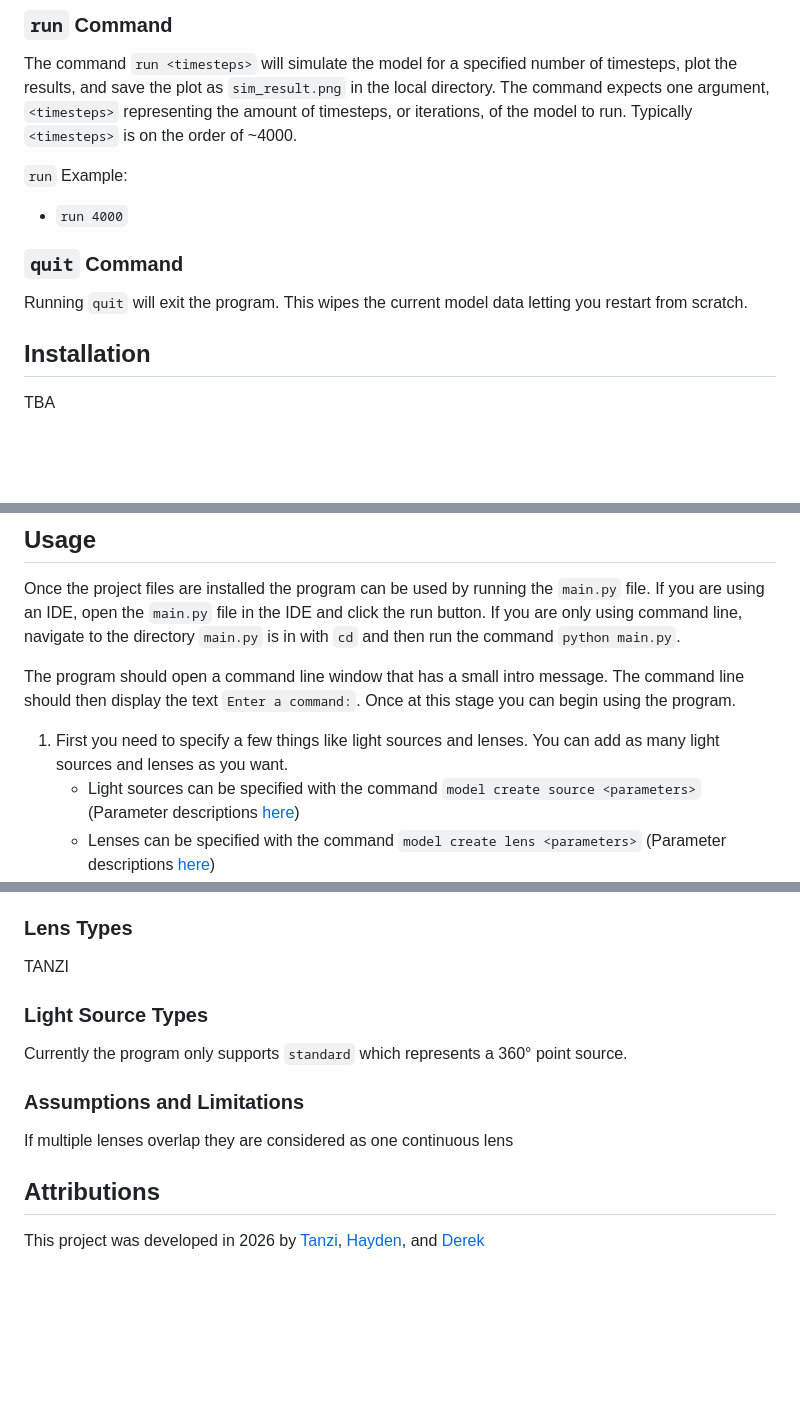
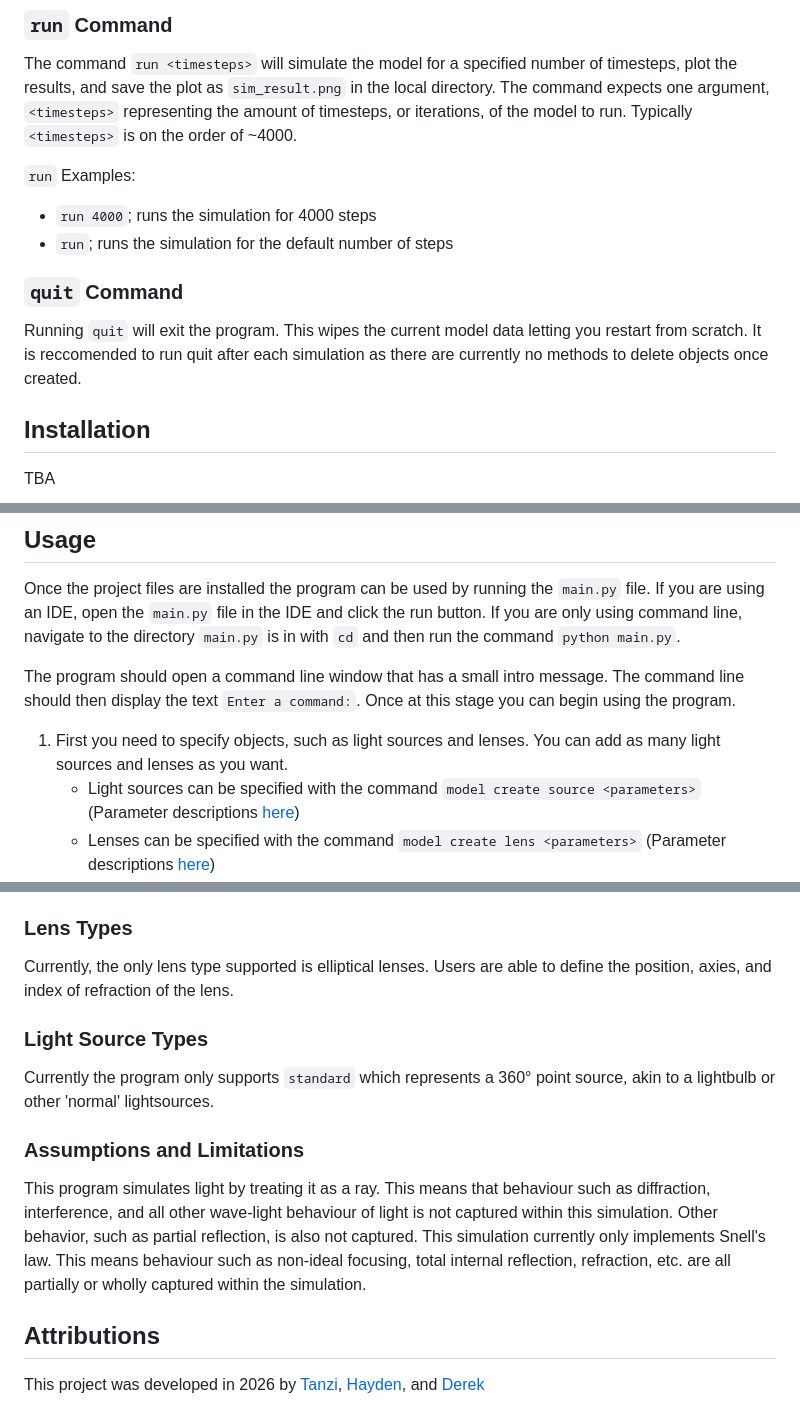
Before and after one commit to olincollege/Ray-Optics-Simulator, a Markdown page: README.md, 3 parts joined by grey strips. Drawn GitHub-style; blank space fills up the shorter version.

Commit message:
Edited README: commands, lens section, limitations

```diff
--- a/README.md
+++ b/README.md
@@ -51,12 +51,14 @@ The model command is used to create light sources and lenses. Each of these uses
 
 The command `run <timesteps>` will simulate the model for a specified number of timesteps, plot the results, and save the plot as `sim_result.png` in the local directory. The command expects one argument, `<timesteps>` representing the amount of timesteps, or iterations, of the model to run. Typically `<timesteps>` is on the order of ~4000.
 
-`run` Example:
-  - `run 4000`
+`run` Examples:
+  - `run 4000`; runs the simulation for 4000 steps
+  - `run`; runs the simulation for the default number of steps
 
 ### `quit` Command
 
 Running `quit` will exit the program. This wipes the current model data letting you restart from scratch.
+It is reccomended to run quit after each simulation as there are currently no methods to delete objects once created.
 
 
 ## Installation
@@ -68,7 +70,7 @@ Once the project files are installed the program can be used by running the `mai
 
 The program should open a command line window that has a small intro message. The command line should then display the text `Enter a command:`. Once at this stage you can begin using the program.
 
-1. First you need to specify a few things like light sources and lenses. You can add as many light sources and lenses as you want.
+1. First you need to specify objects, such as light sources and lenses. You can add as many light sources and lenses as you want.
    - Light sources can be specified with the command `model create source <parameters>` (Parameter descriptions [here](#model-command))
    - Lenses can be specified with the command `model create lens <parameters>` (Parameter descriptions [here](#model-command))
 2. Once you are done specifying the model parameters you can run the simulation
@@ -79,13 +81,14 @@ The program should open a command line window that has a small intro message. Th
    - NOTE: You may need to refresh your file viewer for the image to appear (especially if you are on Unity)
 
 ### Lens Types
-TANZI
+Currently, the only lens type supported is elliptical lenses. Users are able to define the position, axies, and index of refraction of the lens.
 
 ### Light Source Types
-Currently the program only supports `standard` which represents a 360° point source.
+Currently the program only supports `standard` which represents a 360° point source, akin to a lightbulb or other 'normal' lightsources.
 
 ### Assumptions and Limitations
-If multiple lenses overlap they are considered as one continuous lens
+This program simulates light by treating it as a ray. This means that behaviour such as diffraction, interference, and all other wave-light behaviour of light is not captured within this simulation. Other behavior, such as partial reflection, is also not captured.
+This simulation currently only implements Snell's law. This means behaviour such as non-ideal focusing, total internal reflection, refraction, etc. are all partially or wholly captured within the simulation.
 
 ## Attributions
 This project was developed in 2026 by [Tanzi](https://github.com/Someon332), [Hayden](https://github.com/HaydenZS), and [Derek](https://github.com/derek-forgot)
```
